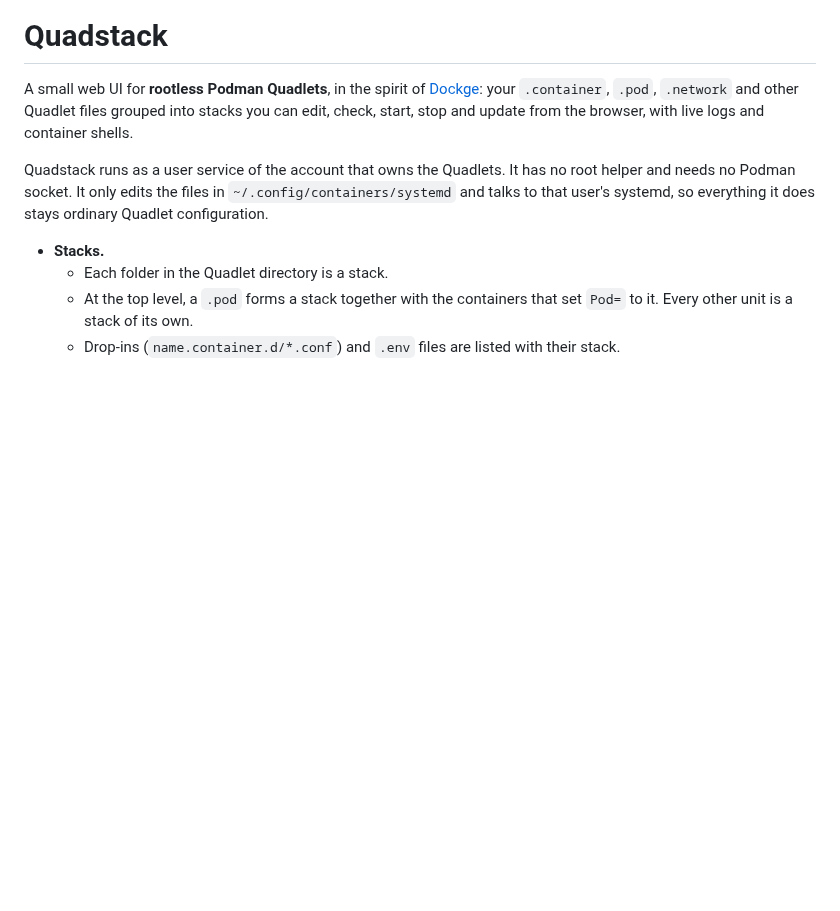
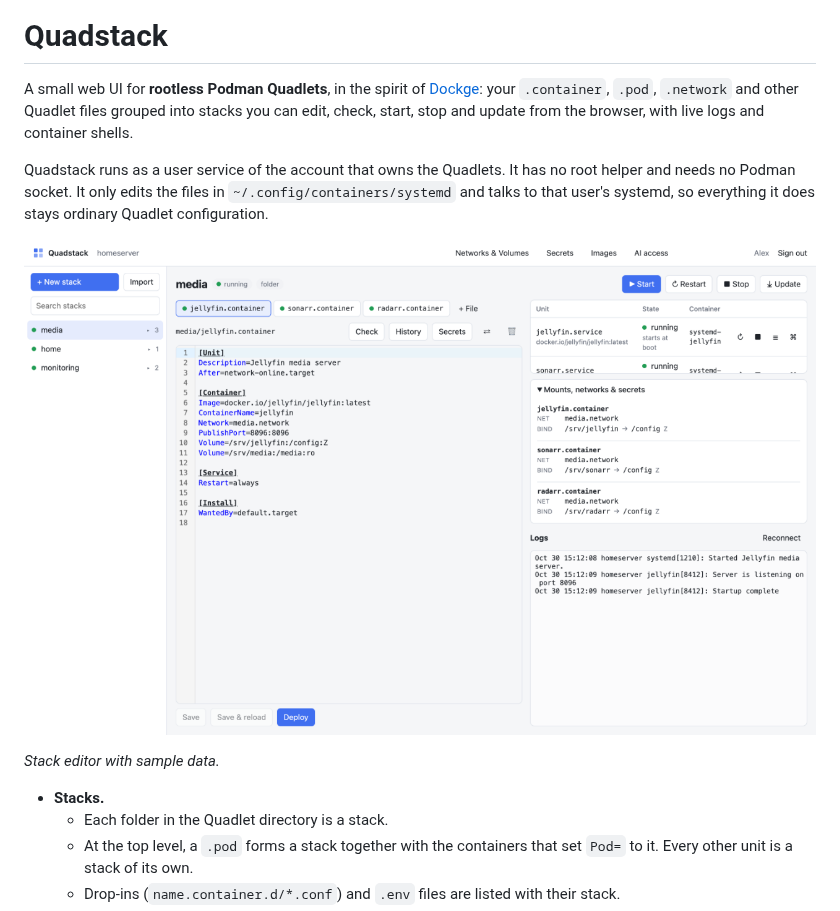
Before and after one commit to denMaier/quadstack, a Markdown page: README.md, the part around the change. Drawn GitHub-style; pictures changed too: docs/screenshots/stack-editor.png (added); blank space fills up the shorter version.

Commit message:
Add screenshot to README

```diff
--- a/README.md
+++ b/README.md
@@ -3,6 +3,10 @@
 A small web UI for **rootless Podman Quadlets**, in the spirit of [Dockge](https://github.com/louislam/dockge): your `.container`, `.pod`, `.network` and other Quadlet files grouped into stacks you can edit, check, start, stop and update from the browser, with live logs and container shells.
 
 Quadstack runs as a user service of the account that owns the Quadlets. It has no root helper and needs no Podman socket. It only edits the files in `~/.config/containers/systemd` and talks to that user's systemd, so everything it does stays ordinary Quadlet configuration.
+
+![Quadstack stack editor showing sample containers, configuration, unit status and logs](docs/screenshots/stack-editor.png)
+
+*Stack editor with sample data.*
 
 - **Stacks.**
   - Each folder in the Quadlet directory is a stack.
```
